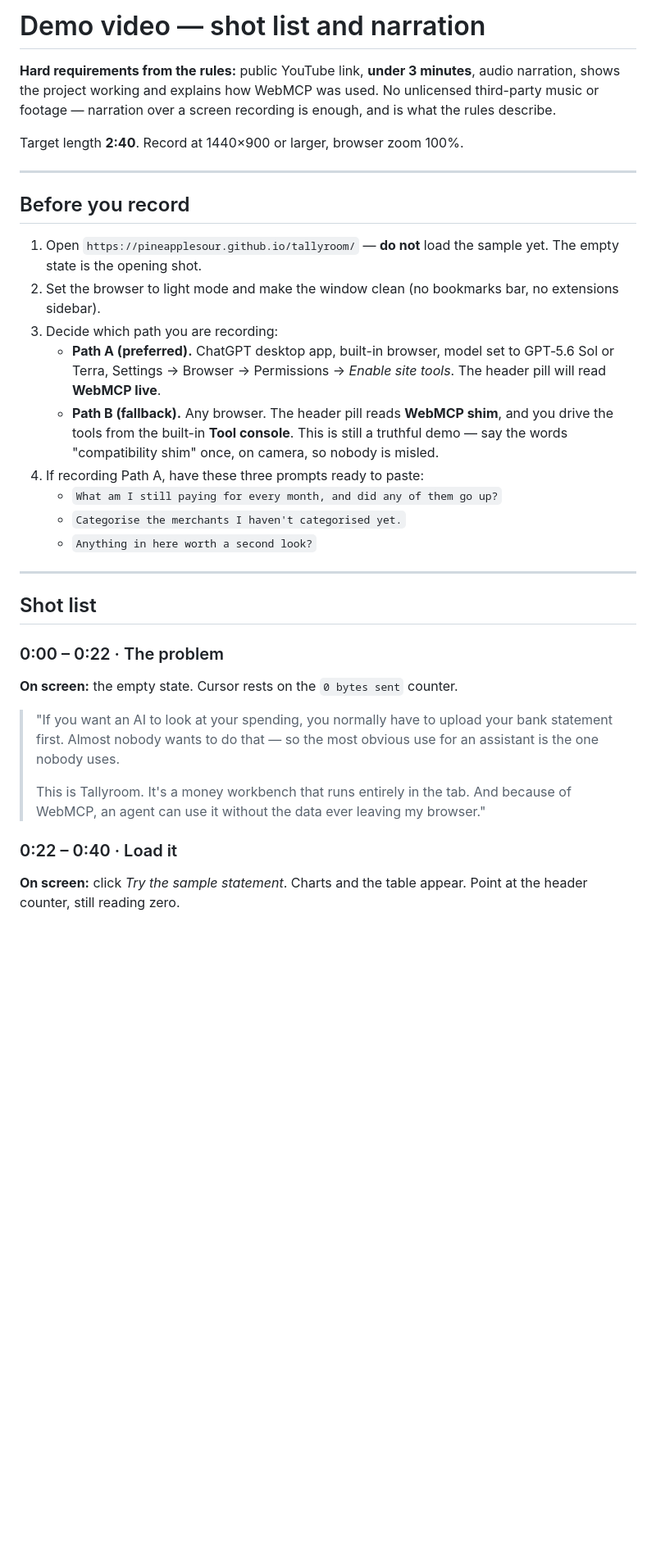
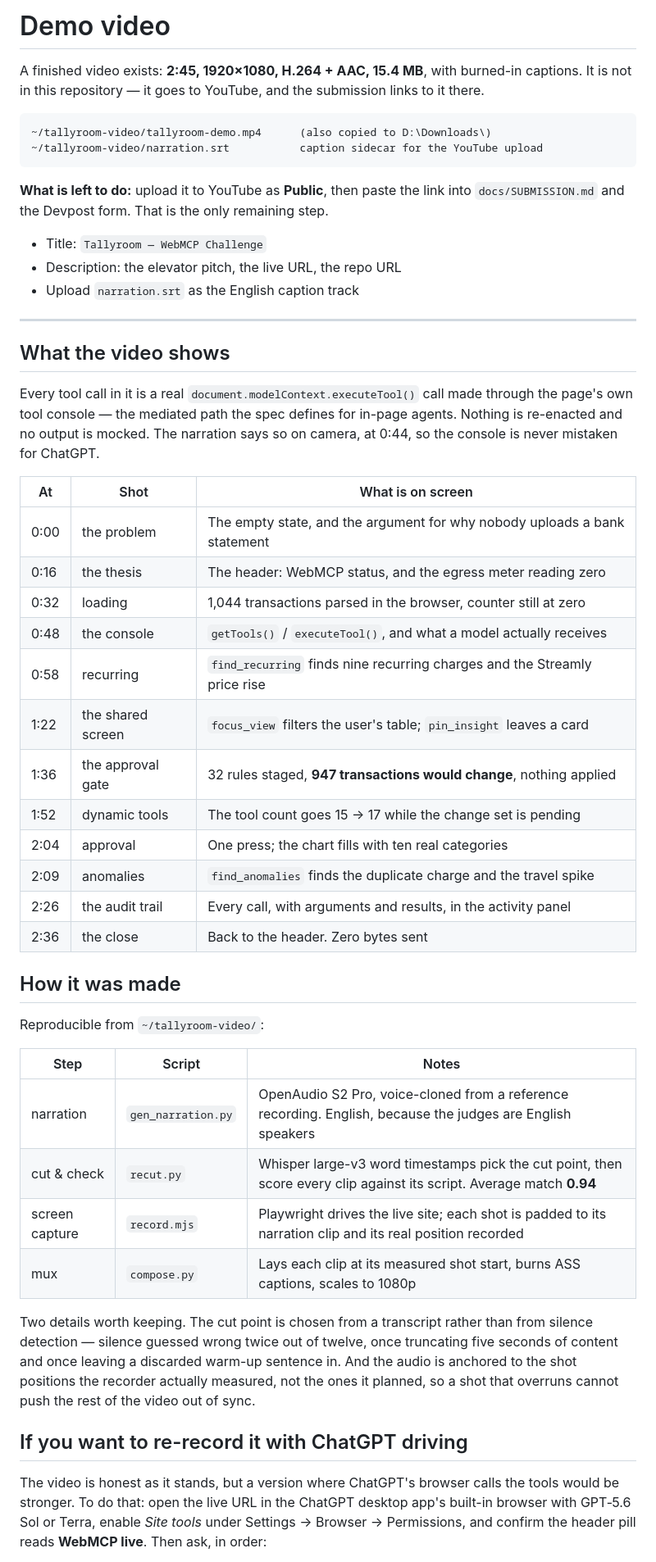
Before and after one commit to pineapplesour/tallyroom, a Markdown page: docs/VIDEO.md, the part around one of its changes. Shown at 82% size. Rendered like a GitHub page; blank space fills up the shorter version.

Commit message:
Document the finished demo video and how it was produced
Co-Authored-By: Claude Opus 5 <noreply@anthropic.com>
Claude-Session: https://claude.ai/code/session_01A3jak5Ev7WhuegSDoubLiv

````diff
--- a/docs/VIDEO.md
+++ b/docs/VIDEO.md
@@ -1,50 +1,68 @@
-# Demo video — shot list and narration
+# Demo video
 
-**Hard requirements from the rules:** public YouTube link, **under 3 minutes**,
-audio narration, shows the project working and explains how WebMCP was used. No
-unlicensed third-party music or footage — narration over a screen recording is
-enough, and is what the rules describe.
+A finished video exists: **2:45, 1920×1080, H.264 + AAC, 15.4 MB**, with burned-in
+captions. It is not in this repository — it goes to YouTube, and the submission
+links to it there.
 
-Target length **2:40**. Record at 1440×900 or larger, browser zoom 100%.
+```
+~/tallyroom-video/tallyroom-demo.mp4      (also copied to D:\Downloads\)
+~/tallyroom-video/narration.srt           caption sidecar for the YouTube upload
+```
+
+**What is left to do:** upload it to YouTube as **Public**, then paste the link
+into `docs/SUBMISSION.md` and the Devpost form. That is the only remaining step.
+
+- Title: `Tallyroom — WebMCP Challenge`
+- Description: the elevator pitch, the live URL, the repo URL
+- Upload `narration.srt` as the English caption track
 
 ---
 
-## Before you record
+## What the video shows
 
-1. Open `https://pineapplesour.github.io/tallyroom/` — **do not** load the sample
-   yet. The empty state is the opening shot.
-2. Set the browser to light mode and make the window clean (no bookmarks bar, no
-   extensions sidebar).
-3. Decide which path you are recording:
-   - **Path A (preferred).** ChatGPT desktop app, built-in browser, model set to
-     GPT‑5.6 Sol or Terra, Settings → Browser → Permissions → *Enable site tools*.
-     The header pill will read **WebMCP live**.
-   - **Path B (fallback).** Any browser. The header pill reads **WebMCP shim**,
-     and you drive the tools from the built-in **Tool console**. This is still a
-     truthful demo — say the words "compatibility shim" once, on camera, so
-     nobody is misled.
-4. If recording Path A, have these three prompts ready to paste:
-   - `What am I still paying for every month, and did any of them go up?`
-   - `Categorise the merchants I haven't categorised yet.`
-   - `Anything in here worth a second look?`
+Every tool call in it is a real `document.modelContext.executeTool()` call made
+through the page's own tool console — the mediated path the spec defines for
+in-page agents. Nothing is re-enacted and no output is mocked. The narration
+says so on camera, at 0:44, so the console is never mistaken for ChatGPT.
 
----
+| At | Shot | What is on screen |
+|---|---|---|
+| 0:00 | the problem | The empty state, and the argument for why nobody uploads a bank statement |
+| 0:16 | the thesis | The header: WebMCP status, and the egress meter reading zero |
+| 0:32 | loading | 1,044 transactions parsed in the browser, counter still at zero |
+| 0:48 | the console | `getTools()` / `executeTool()`, and what a model actually receives |
+| 0:58 | recurring | `find_recurring` finds nine recurring charges and the Streamly price rise |
+| 1:22 | the shared screen | `focus_view` filters the user's table; `pin_insight` leaves a card |
+| 1:36 | the approval gate | 32 rules staged, **947 transactions would change**, nothing applied |
+| 1:52 | dynamic tools | The tool count goes 15 → 17 while the change set is pending |
+| 2:04 | approval | One press; the chart fills with ten real categories |
+| 2:09 | anomalies | `find_anomalies` finds the duplicate charge and the travel spike |
+| 2:26 | the audit trail | Every call, with arguments and results, in the activity panel |
+| 2:36 | the close | Back to the header. Zero bytes sent |
 
-## Shot list
+## How it was made
 
-### 0:00 – 0:22 · The problem
+Reproducible from `~/tallyroom-video/`:
 
-**On screen:** the empty state. Cursor rests on the `0 bytes sent` counter.
+| Step | Script | Notes |
+|---|---|---|
+| narration | `gen_narration.py` | OpenAudio S2 Pro, voice-cloned from a reference recording. English, because the judges are English speakers |
+| cut & check | `recut.py` | Whisper large-v3 word timestamps pick the cut point, then score every clip against its script. Average match **0.94** |
+| screen capture | `record.mjs` | Playwright drives the live site; each shot is padded to its narration clip and its real position recorded |
+| mux | `compose.py` | Lays each clip at its measured shot start, burns ASS captions, scales to 1080p |
 
-> "If you want an AI to look at your spending, you normally have to upload your
-> bank statement first. Almost nobody wants to do that — so the most obvious use
-> for an assistant is the one nobody uses.
->
-> This is Tallyroom. It's a money workbench that runs entirely in the tab. And
-> because of WebMCP, an agent can use it without the data ever leaving my browser."
+Two details worth keeping. The cut point is chosen from a transcript rather than
+from silence detection — silence guessed wrong twice out of twelve, once
+truncating five seconds of content and once leaving a discarded warm-up sentence
+in. And the audio is anchored to the shot positions the recorder actually
+measured, not the ones it planned, so a shot that overruns cannot push the rest
+of the video out of sync.
 
-### 0:22 – 0:40 · Load it
+## If you want to re-record it with ChatGPT driving
 
-**On screen:** click *Try the sample statement*. Charts and the table appear.
-Point at the header counter, still reading zero.
+The video is honest as it stands, but a version where ChatGPT's browser calls the
+tools would be stronger. To do that: open the live URL in the ChatGPT desktop
+app's built-in browser with GPT‑5.6 Sol or Terra, enable *Site tools* under
+Settings → Browser → Permissions, and confirm the header pill reads **WebMCP
+live**. Then ask, in order:
 
````
Also changed, not shown: other parts of docs/VIDEO.md (+6 -91 lines), docs/SUBMISSION.md (+4 -1 lines).
